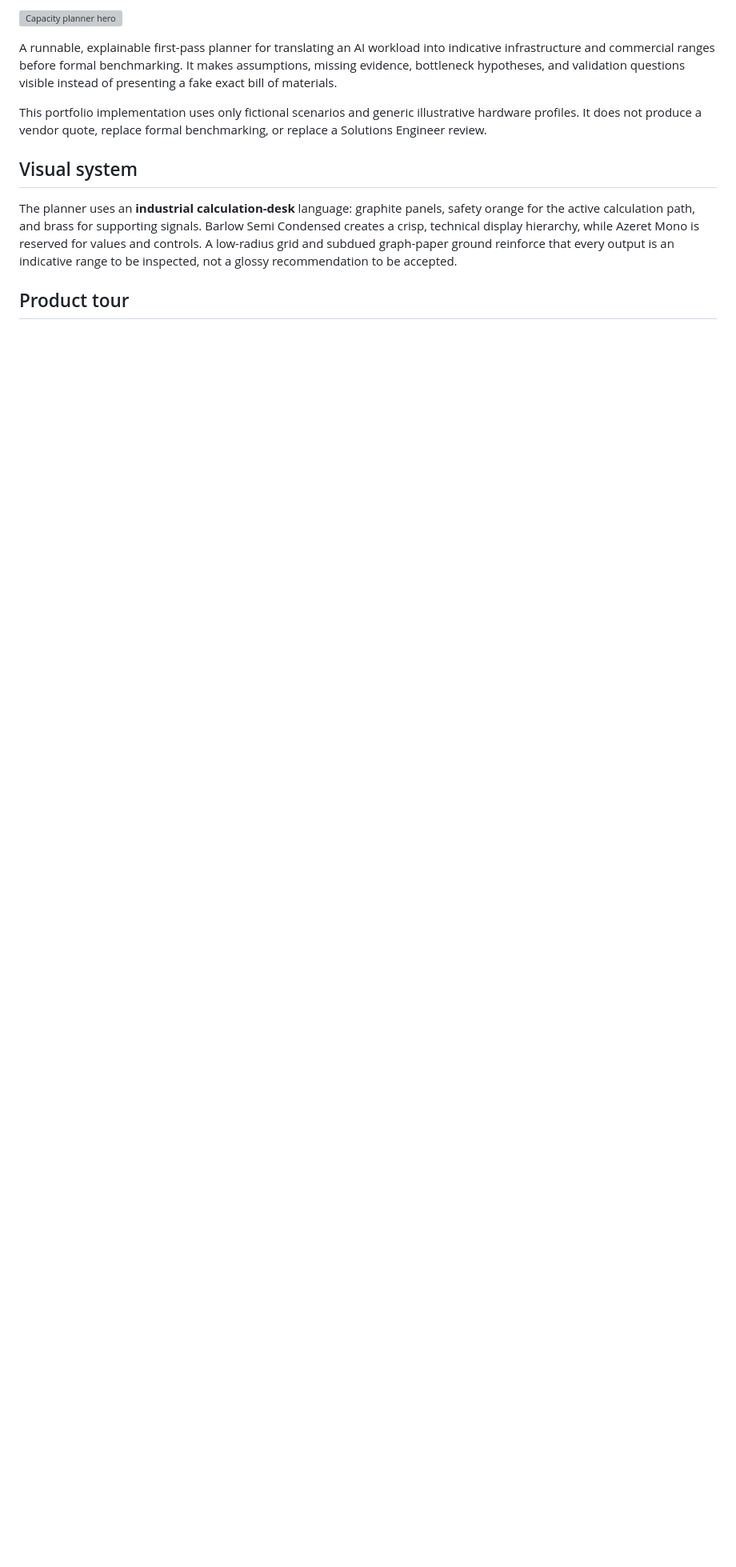
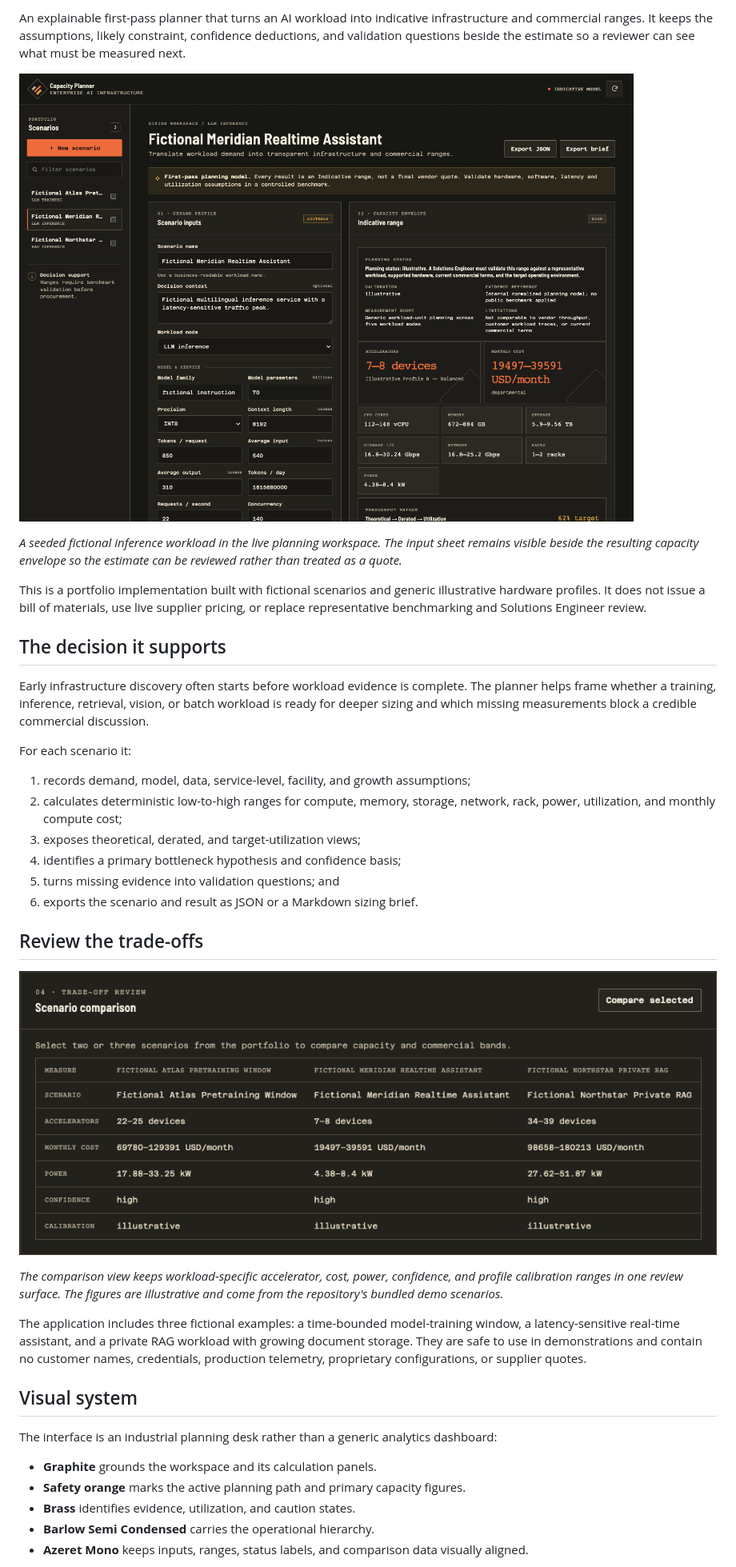
Before and after one commit to daetan999/ai-infra-capacity-planner, a Markdown page: README.md, the part around one of its changes. Shown at 80% size. GitHub-like rendering; pictures changed too: docs/assets/capacity-planner-comparison.png, docs/assets/capacity-planner-workspace.png; blank space fills up the shorter version; grey boxes are pictures that could not be loaded.

Commit message:
feat: align capacity planner visual system

```diff
--- a/README.md
+++ b/README.md
@@ -7,22 +4,54 @@
 
-![Capacity planner hero](docs/assets/capacity-planner-hero.svg)
+An explainable first-pass planner that turns an AI workload into indicative infrastructure and
+commercial ranges. It keeps the assumptions, likely constraint, confidence deductions, and
+validation questions beside the estimate so a reviewer can see what must be measured next.
 
-A runnable, explainable first-pass planner for translating an AI workload into indicative
-infrastructure and commercial ranges before formal benchmarking. It makes assumptions, missing
-evidence, bottleneck hypotheses, and validation questions visible instead of presenting a fake
-exact bill of materials.
+![Industrial capacity-planning workspace showing a fictional real-time inference scenario and its indicative capacity range](docs/assets/capacity-planner-workspace.png)
 
-This portfolio implementation uses only fictional scenarios and generic illustrative hardware
-profiles. It does not produce a vendor quote, replace formal benchmarking, or replace a Solutions
-Engineer review.
+*A seeded fictional inference workload in the live planning workspace. The input sheet remains
+visible beside the resulting capacity envelope so the estimate can be reviewed rather than treated
+as a quote.*
+
+This is a portfolio implementation built with fictional scenarios and generic illustrative hardware
+profiles. It does not issue a bill of materials, use live supplier pricing, or replace representative
+benchmarking and Solutions Engineer review.
+
+## The decision it supports
+
+Early infrastructure discovery often starts before workload evidence is complete. The planner helps
+frame whether a training, inference, retrieval, vision, or batch workload is ready for deeper sizing
+and which missing measurements block a credible commercial discussion.
+
+For each scenario it:
+
+1. records demand, model, data, service-level, facility, and growth assumptions;
+2. calculates deterministic low-to-high ranges for compute, memory, storage, network, rack, power,
+   utilization, and monthly compute cost;
+3. exposes theoretical, derated, and target-utilization views;
+4. identifies a primary bottleneck hypothesis and confidence basis;
+5. turns missing evidence into validation questions; and
+6. exports the scenario and result as JSON or a Markdown sizing brief.
+
+## Review the trade-offs
+
+![Focused comparison table for three fictional capacity-planning scenarios](docs/assets/capacity-planner-comparison.png)
+
+*The comparison view keeps workload-specific accelerator, cost, power, confidence, and profile
+calibration ranges in one review surface. The figures are illustrative and come from the repository's
+bundled demo scenarios.*
+
+The application includes three fictional examples: a time-bounded model-training window, a
+latency-sensitive real-time assistant, and a private RAG workload with growing document storage.
+They are safe to use in demonstrations and contain no customer names, credentials, production
+telemetry, proprietary configurations, or supplier quotes.
 
 ## Visual system
 
-The planner uses an **industrial calculation-desk** language: graphite panels, safety orange for the
-active calculation path, and brass for supporting signals. Barlow Semi Condensed creates a crisp,
-technical display hierarchy, while Azeret Mono is reserved for values and controls. A low-radius grid
-and subdued graph-paper ground reinforce that every output is an indicative range to be inspected,
-not a glossy recommendation to be accepted.
+The interface is an industrial planning desk rather than a generic analytics dashboard:
 
-## Product tour
+- **Graphite** grounds the workspace and its calculation panels.
+- **Safety orange** marks the active planning path and primary capacity figures.
+- **Brass** identifies evidence, utilization, and caution states.
+- **Barlow Semi Condensed** carries the operational hierarchy.
+- **Azeret Mono** keeps inputs, ranges, status labels, and comparison data visually aligned.
 
```
Also changed, not shown: other parts of README.md (+55 -135 lines), 3 other files.
